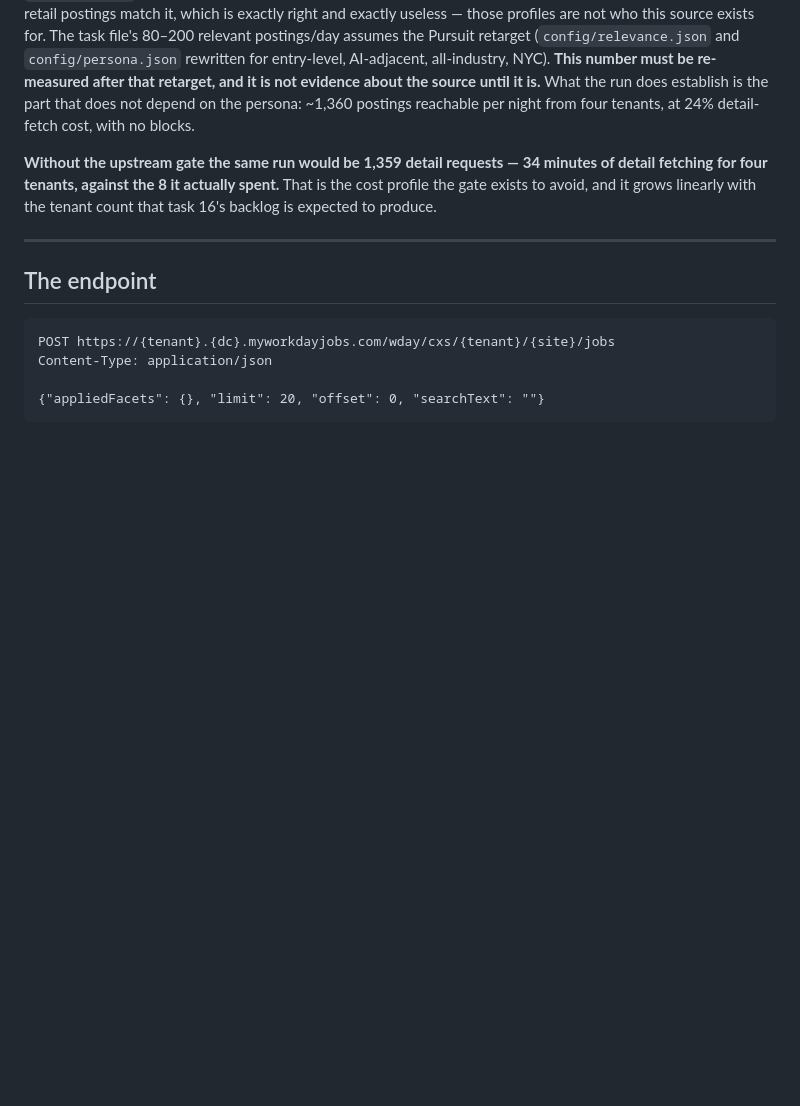
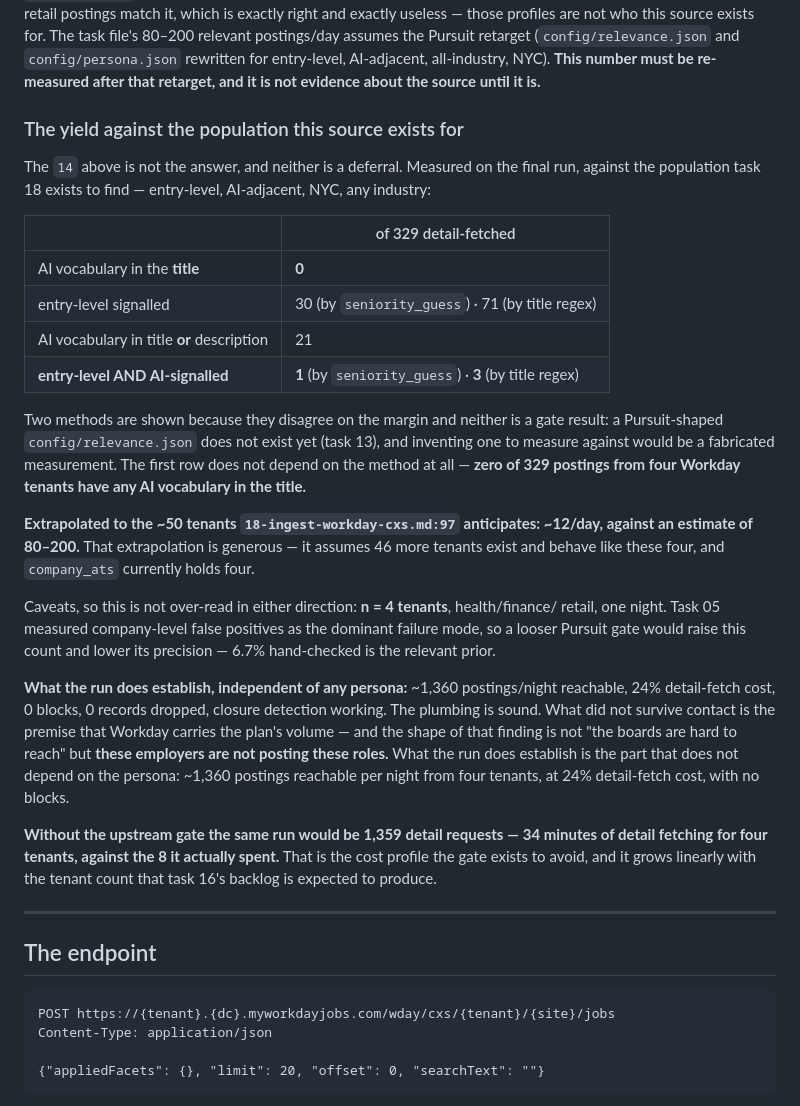
Before and after one commit to liueric-dev/jobs, a Markdown page: docs/ingest/workday.md, the part around the change. Rendered like a GitHub page; blank space fills up the shorter version.

Commit message:
Record 18's measured yield: ~1/day, not 80-200
Zero of 329 postings from four Workday tenants have any AI vocabulary in the
title. That row does not depend on the method. The entry-level-AND-AI
intersection is 1 by the agent's seniority_guess proxy and 3 by an
independent title regex; both are shown because neither is a gate result and
a Pursuit-shaped relevance.json does not exist until task 13.

Extrapolated to the ~50 tenants the task file anticipates: ~12/day against an
estimate of 80-200, and the extrapolation is generous -- company_ats holds
four tenants, not fifty.

The plumbing is sound: ~1,360 reachable/night, 24% detail cost, 0 blocks, 0
dropped, closure working. What did not survive contact is the premise that
Workday carries the plan's volume, and the shape of it is not that the boards
are hard to reach but that these employers are not posting these roles.

Co-Authored-By: Claude Opus 5 <noreply@anthropic.com>

```diff
--- a/docs/ingest/workday.md
+++ b/docs/ingest/workday.md
@@ -125,6 +125,40 @@ are not who this source exists for. The task file's 80–200 relevant postings/d
 assumes the Pursuit retarget (`config/relevance.json` and `config/persona.json`
 rewritten for entry-level, AI-adjacent, all-industry, NYC). **This number must be
 re-measured after that retarget, and it is not evidence about the source until it is.**
+
+### The yield against the population this source exists for
+
+The `14` above is not the answer, and neither is a deferral. Measured on the final run,
+against the population task 18 exists to find — entry-level, AI-adjacent, NYC, any
+industry:
+
+| | of 329 detail-fetched |
+|---|---|
+| AI vocabulary in the **title** | **0** |
+| entry-level signalled | 30 (by `seniority_guess`) · 71 (by title regex) |
+| AI vocabulary in title **or** description | 21 |
+| **entry-level AND AI-signalled** | **1** (by `seniority_guess`) · **3** (by title regex) |
+
+Two methods are shown because they disagree on the margin and neither is a gate result: a
+Pursuit-shaped `config/relevance.json` does not exist yet (task 13), and inventing one to
+measure against would be a fabricated measurement. The first row does not depend on the
+method at all — **zero of 329 postings from four Workday tenants have any AI vocabulary in
+the title.**
+
+**Extrapolated to the ~50 tenants `18-ingest-workday-cxs.md:97` anticipates: ~12/day,
+against an estimate of 80–200.** That extrapolation is generous — it assumes 46 more
+tenants exist and behave like these four, and `company_ats` currently holds four.
+
+Caveats, so this is not over-read in either direction: **n = 4 tenants**, health/finance/
+retail, one night. Task 05 measured company-level false positives as the dominant failure
+mode, so a looser Pursuit gate would raise this count and lower its precision — 6.7%
+hand-checked is the relevant prior.
+
+**What the run does establish, independent of any persona:** ~1,360 postings/night
+reachable, 24% detail-fetch cost, 0 blocks, 0 records dropped, closure detection working.
+The plumbing is sound. What did not survive contact is the premise that Workday carries the
+plan's volume — and the shape of that finding is not "the boards are hard to reach" but
+**these employers are not posting these roles.**
 What the run does establish is the part that does not depend on the persona: ~1,360
 postings reachable per night from four tenants, at 24% detail-fetch cost, with no
 blocks.
```
